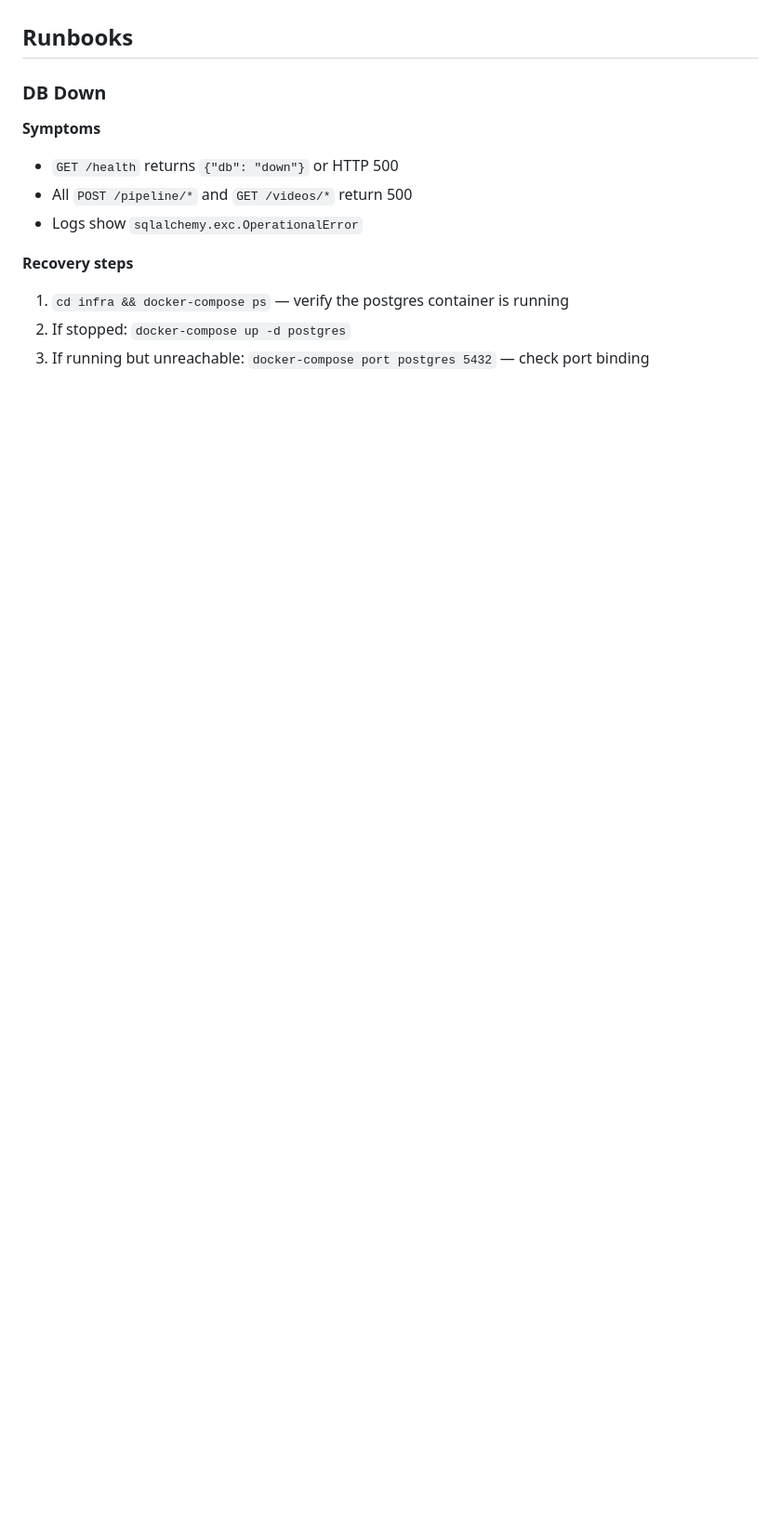
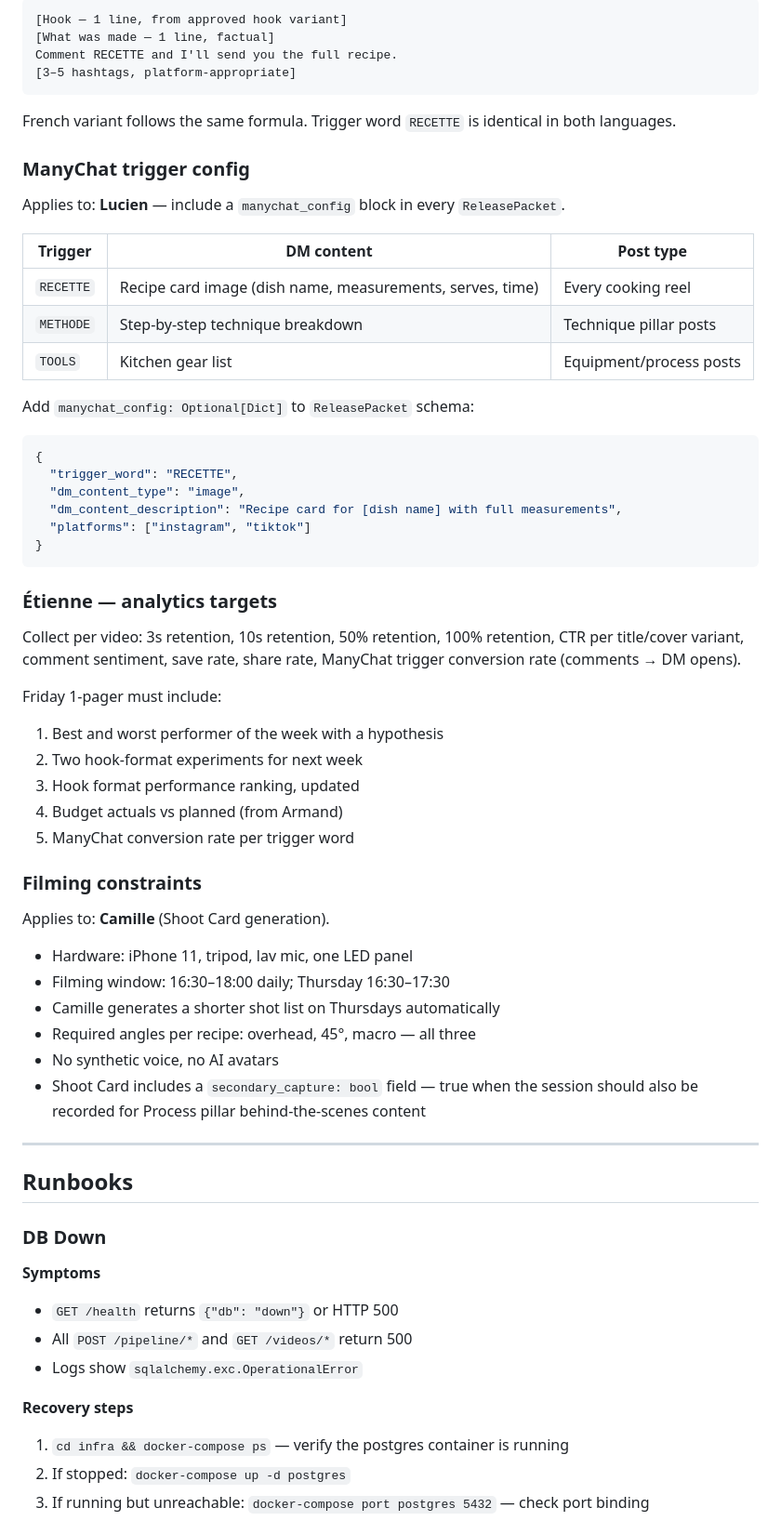
Before and after one commit to greg-tnh-ngo/culinary-ai, a Markdown page: CLAUDE.md, the part around one of its changes. Shown at 93% size. GitHub-like rendering; blank space fills up the shorter version.

Commit message:
added claude.md new idea?

````diff
--- a/CLAUDE.md
+++ b/CLAUDE.md
@@ -163,3 +223,56 @@ Each agent lives in `services/agents/<name>/main.py` and exposes a single public
+```
+[Hook — 1 line, from approved hook variant]
+[What was made — 1 line, factual]
+Comment RECETTE and I'll send you the full recipe.
+[3–5 hashtags, platform-appropriate]
+```
+
+French variant follows the same formula. Trigger word `RECETTE` is identical in both languages.
+
+### ManyChat trigger config
+
+Applies to: **Lucien** — include a `manychat_config` block in every `ReleasePacket`.
+
+| Trigger | DM content | Post type |
+|---------|-----------|-----------|
+| `RECETTE` | Recipe card image (dish name, measurements, serves, time) | Every cooking reel |
+| `METHODE` | Step-by-step technique breakdown | Technique pillar posts |
+| `TOOLS` | Kitchen gear list | Equipment/process posts |
+
+Add `manychat_config: Optional[Dict]` to `ReleasePacket` schema:
+```json
+{
+  "trigger_word": "RECETTE",
+  "dm_content_type": "image",
+  "dm_content_description": "Recipe card for [dish name] with full measurements",
+  "platforms": ["instagram", "tiktok"]
+}
+```
+
+### Étienne — analytics targets
+
+Collect per video: 3s retention, 10s retention, 50% retention, 100% retention, CTR per title/cover variant, comment sentiment, save rate, share rate, ManyChat trigger conversion rate (comments → DM opens).
+
+Friday 1-pager must include:
+1. Best and worst performer of the week with a hypothesis
+2. Two hook-format experiments for next week
+3. Hook format performance ranking, updated
+4. Budget actuals vs planned (from Armand)
+5. ManyChat conversion rate per trigger word
+
+### Filming constraints
+
+Applies to: **Camille** (Shoot Card generation).
+
+- Hardware: iPhone 11, tripod, lav mic, one LED panel
+- Filming window: 16:30–18:00 daily; Thursday 16:30–17:30
+- Camille generates a shorter shot list on Thursdays automatically
+- Required angles per recipe: overhead, 45°, macro — all three
+- No synthetic voice, no AI avatars
+- Shoot Card includes a `secondary_capture: bool` field — true when the session should also be recorded for Process pillar behind-the-scenes content
+
+---
+
 ## Runbooks
 
 ### DB Down
````
Also changed, not shown: other parts of CLAUDE.md (+64 -0 lines).
